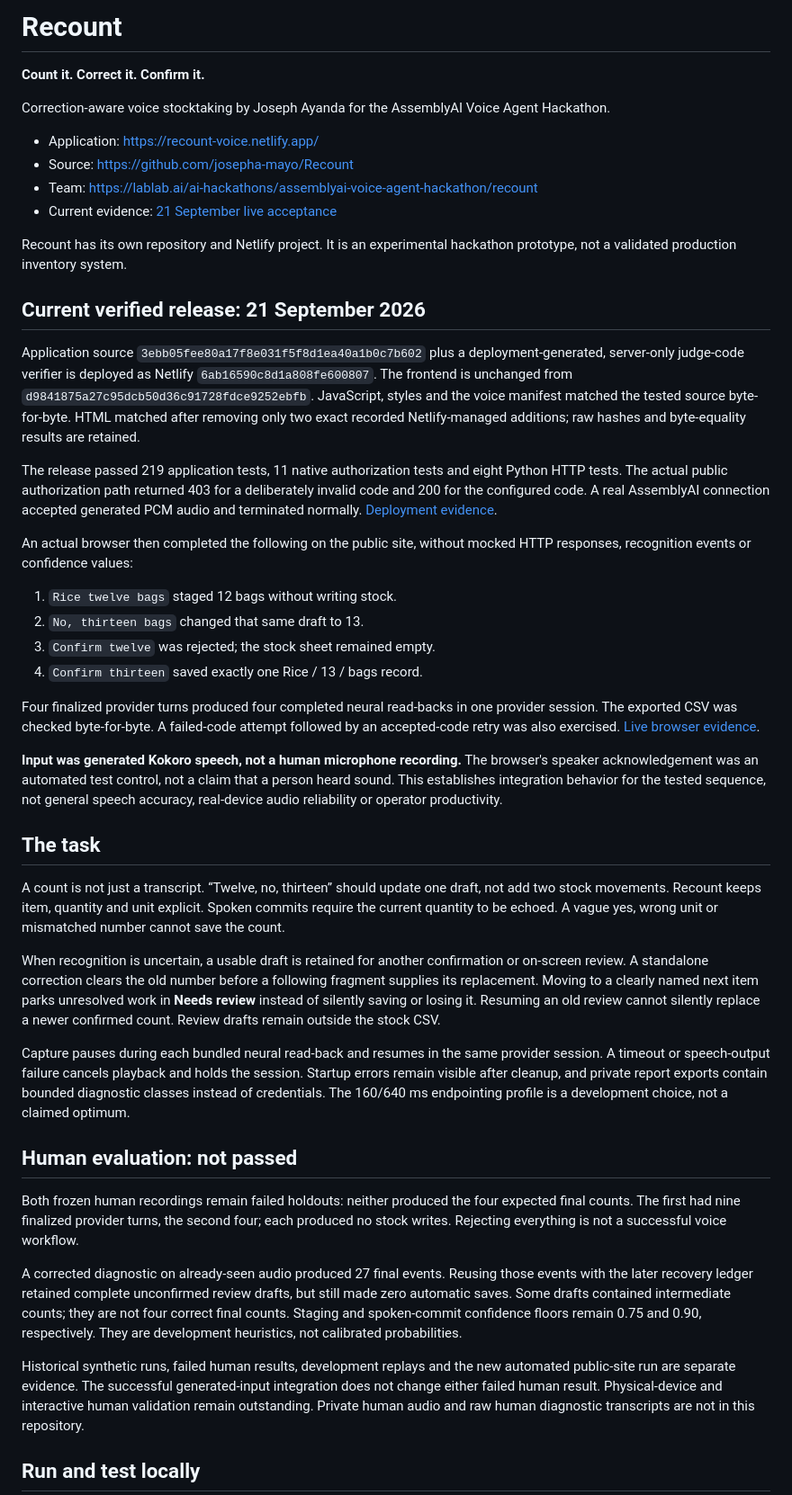
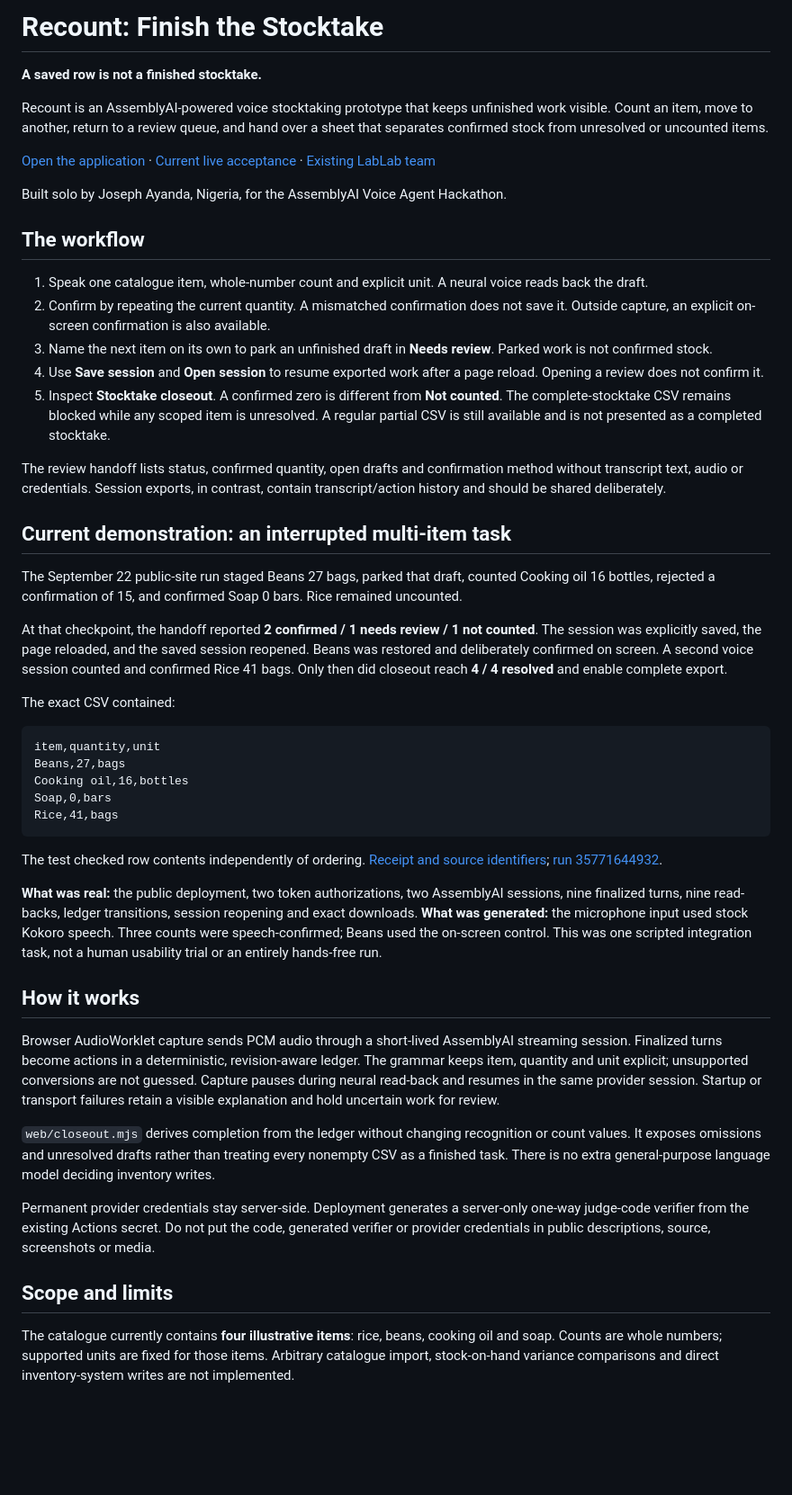
Before and after one commit to josepha-mayo/Recount, a Markdown page: README.md, the part around one of its changes. Shown at 90% size. Drawn GitHub-style; blank space fills up the shorter version.

Commit message:
Lead with complete stocktaking workflow and current multi-item evidence

````diff
--- a/README.md
+++ b/README.md
@@ -1,48 +1,52 @@
-# Recount
+# Recount: Finish the Stocktake
 
-**Count it. Correct it. Confirm it.**
+**A saved row is not a finished stocktake.**
 
-Correction-aware voice stocktaking by Joseph Ayanda for the AssemblyAI Voice Agent Hackathon.
+Recount is an AssemblyAI-powered voice stocktaking prototype that keeps unfinished work visible. Count an item, move to another, return to a review queue, and hand over a sheet that separates confirmed stock from unresolved or uncounted items.
 
-- Application: https://recount-voice.netlify.app/
-- Source: https://github.com/josepha-mayo/Recount
-- Team: https://lablab.ai/ai-hackathons/assemblyai-voice-agent-hackathon/recount
-- Current evidence: [21 September live acceptance](verification/LIVE_ACCEPTANCE_20260921.json)
+[Open the application](https://recount-voice.netlify.app/) · [Current live acceptance](verification/CLOSEOUT_LIVE_ACCEPTANCE_20260922.json) · [Existing LabLab team](https://lablab.ai/ai-hackathons/assemblyai-voice-agent-hackathon/recount)
 
-Recount has its own repository and Netlify project. It is an experimental hackathon prototype, not a validated production inventory system.
+Built solo by Joseph Ayanda, Nigeria, for the AssemblyAI Voice Agent Hackathon.
 
-## Current verified release: 21 September 2026
+## The workflow
 
-Application source `3ebb05fee80a17f8e031f5f8d1ea40a1b0c7b602` plus a deployment-generated, server-only judge-code verifier is deployed as Netlify `6ab16590c8d1a808fe600807`. The frontend is unchanged from `d9841875a27c95dcb50d36c91728fdce9252ebfb`. JavaScript, styles and the voice manifest matched the tested source byte-for-byte. HTML matched after removing only two exact recorded Netlify-managed additions; raw hashes and byte-equality results are retained.
+1. Speak one catalogue item, whole-number count and explicit unit. A neural voice reads back the draft.
+2. Confirm by repeating the current quantity. A mismatched confirmation does not save it. Outside capture, an explicit on-screen confirmation is also available.
+3. Name the next item on its own to park an unfinished draft in **Needs review**. Parked work is not confirmed stock.
+4. Use **Save session** and **Open session** to resume exported work after a page reload. Opening a review does not confirm it.
+5. Inspect **Stocktake closeout**. A confirmed zero is different from **Not counted**. The complete-stocktake CSV remains blocked while any scoped item is unresolved. A regular partial CSV is still available and is not presented as a completed stocktake.
 
-The release passed 219 application tests, 11 native authorization tests and eight Python HTTP tests. The actual public authorization path returned 403 for a deliberately invalid code and 200 for the configured code. A real AssemblyAI connection accepted generated PCM audio and terminated normally. [Deployment evidence](https://github.com/josepha-mayo/Recount/actions/runs/35630443331).
+The review handoff lists status, confirmed quantity, open drafts and confirmation method without transcript text, audio or credentials. Session exports, in contrast, contain transcript/action history and should be shared deliberately.
 
-An actual browser then completed the following on the public site, without mocked HTTP responses, recognition events or confidence values:
+## Current demonstration: an interrupted multi-item task
 
-1. `Rice twelve bags` staged 12 bags without writing stock.
-2. `No, thirteen bags` changed that same draft to 13.
-3. `Confirm twelve` was rejected; the stock sheet remained empty.
-4. `Confirm thirteen` saved exactly one Rice / 13 / bags record.
+The September 22 public-site run staged Beans 27 bags, parked that draft, counted Cooking oil 16 bottles, rejected a confirmation of 15, and confirmed Soap 0 bars. Rice remained uncounted.
 
-Four finalized provider turns produced four completed neural read-backs in one provider session. The exported CSV was checked byte-for-byte. A failed-code attempt followed by an accepted-code retry was also exercised. [Live browser evidence](https://github.com/josepha-mayo/Recount/actions/runs/35630591053).
+At that checkpoint, the handoff reported **2 confirmed / 1 needs review / 1 not counted**. The session was explicitly saved, the page reloaded, and the saved session reopened. Beans was restored and deliberately confirmed on screen. A second voice session counted and confirmed Rice 41 bags. Only then did closeout reach **4 / 4 resolved** and enable complete export.
 
-**Input was generated Kokoro speech, not a human microphone recording.** The browser's speaker acknowledgement was an automated test control, not a claim that a person heard sound. This establishes integration behavior for the tested sequence, not general speech accuracy, real-device audio reliability or operator productivity.
+The exact CSV contained:
 
-## The task
+```csv
+item,quantity,unit
+Beans,27,bags
+Cooking oil,16,bottles
+Soap,0,bars
+Rice,41,bags
+```
 
-A count is not just a transcript. “Twelve, no, thirteen” should update one draft, not add two stock movements. Recount keeps item, quantity and unit explicit. Spoken commits require the current quantity to be echoed. A vague yes, wrong unit or mismatched number cannot save the count.
+The test checked row contents independently of ordering. [Receipt and source identifiers](verification/CLOSEOUT_LIVE_ACCEPTANCE_20260922.json); [run 35771644932](https://github.com/josepha-mayo/Recount/actions/runs/35771644932).
 
-When recognition is uncertain, a usable draft is retained for another confirmation or on-screen review. A standalone correction clears the old number before a following fragment supplies its replacement. Moving to a clearly named next item parks unresolved work in **Needs review** instead of silently saving or losing it. Resuming an old review cannot silently replace a newer confirmed count. Review drafts remain outside the stock CSV.
+**What was real:** the public deployment, two token authorizations, two AssemblyAI sessions, nine finalized turns, nine read-backs, ledger transitions, session reopening and exact downloads. **What was generated:** the microphone input used stock Kokoro speech. Three counts were speech-confirmed; Beans used the on-screen control. This was one scripted integration task, not a human usability trial or an entirely hands-free run.
 
-Capture pauses during each bundled neural read-back and resumes in the same provider session. A timeout or speech-output failure cancels playback and holds the session. Startup errors remain visible after cleanup, and private report exports contain bounded diagnostic classes instead of credentials. The 160/640 ms endpointing profile is a development choice, not a claimed optimum.
+## How it works
 
-## Human evaluation: not passed
+Browser AudioWorklet capture sends PCM audio through a short-lived AssemblyAI streaming session. Finalized turns become actions in a deterministic, revision-aware ledger. The grammar keeps item, quantity and unit explicit; unsupported conversions are not guessed. Capture pauses during neural read-back and resumes in the same provider session. Startup or transport failures retain a visible explanation and hold uncertain work for review.
 
-Both frozen human recordings remain failed holdouts: neither produced the four expected final counts. The first had nine finalized provider turns, the second four; each produced no stock writes. Rejecting everything is not a successful voice workflow.
+`web/closeout.mjs` derives completion from the ledger without changing recognition or count values. It exposes omissions and unresolved drafts rather than treating every nonempty CSV as a finished task. There is no extra general-purpose language model deciding inventory writes.
 
-A corrected diagnostic on already-seen audio produced 27 final events. Reusing those events with the later recovery ledger retained complete unconfirmed review drafts, but still made zero automatic saves. Some drafts contained intermediate counts; they are not four correct final counts. Staging and spoken-commit confidence floors remain 0.75 and 0.90, respectively. They are development heuristics, not calibrated probabilities.
+Permanent provider credentials stay server-side. Deployment generates a server-only one-way judge-code verifier from the existing Actions secret. Do not put the code, generated verifier or provider credentials in public descriptions, source, screenshots or media.
 
-Historical synthetic runs, failed human results, development replays and the new automated public-site run are separate evidence. The successful generated-input integration does not change either failed human result. Physical-device and interactive human validation remain outstanding. Private human audio and raw human diagnostic transcripts are not in this repository.
+## Scope and limits
 
-## Run and test locally
+The catalogue currently contains **four illustrative items**: rice, beans, cooking oil and soap. Counts are whole numbers; supported units are fixed for those items. Arbitrary catalogue import, stock-on-hand variance comparisons and direct inventory-system writes are not implemented.
 
````
Also changed, not shown: other parts of README.md (+19 -32 lines).
